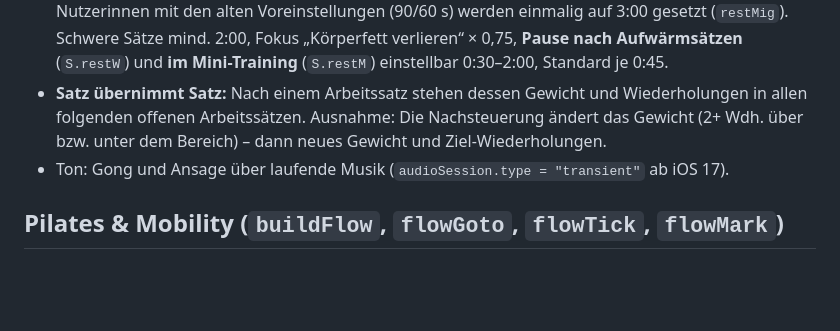
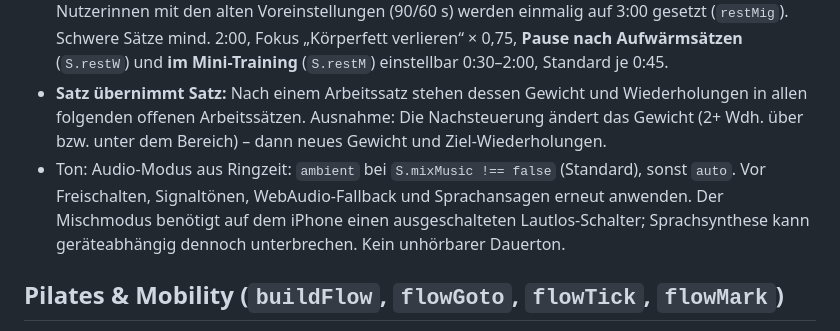
Before and after one commit to dnsmaur1992/Selfcare-Studio, a Markdown page: docs/trainingslogik.md, the part around the change. GitHub-like rendering; blank space fills up the shorter version.

```diff
--- a/docs/trainingslogik.md
+++ b/docs/trainingslogik.md
@@ -46,7 +46,7 @@ Ein Bildschirm, ein Schritt: Cardio (Gerät wählen) → Aktivierung mit Timer
 - **Ende:** Sind noch Übungen offen, teilweise oder übersprungen, zeigt die App sie zum Nachholen, statt sofort zu speichern. Gespeichert werden nur geschaffte Sätze.
 - **Satzpause** (`S.restC` große Übungen, `S.restI` kleine Übungen): Voreinstellung je **3:00 Min**, wählbar 1:00–4:00. Einstellbar bei der Einrichtung, im Profil, in „Training vorbereiten“, im Satz („Danach … Pause · ändern“) und während der Pause (läuft mit der neuen Länge weiter). Bestehende Nutzerinnen mit den alten Voreinstellungen (90/60 s) werden einmalig auf 3:00 gesetzt (`restMig`). Schwere Sätze mind. 2:00, Fokus „Körperfett verlieren“ × 0,75, **Pause nach Aufwärmsätzen** (`S.restW`) und **im Mini-Training** (`S.restM`) einstellbar 0:30–2:00, Standard je 0:45.
 - **Satz übernimmt Satz:** Nach einem Arbeitssatz stehen dessen Gewicht und Wiederholungen in allen folgenden offenen Arbeitssätzen. Ausnahme: Die Nachsteuerung ändert das Gewicht (2+ Wdh. über bzw. unter dem Bereich) – dann neues Gewicht und Ziel-Wiederholungen.
-- Ton: Gong und Ansage über laufende Musik (`audioSession.type = "transient"` ab iOS 17).
+- Ton: Audio-Modus aus Ringzeit: `ambient` bei `S.mixMusic !== false` (Standard), sonst `auto`. Vor Freischalten, Signaltönen, WebAudio-Fallback und Sprachansagen erneut anwenden. Der Mischmodus benötigt auf dem iPhone einen ausgeschalteten Lautlos-Schalter; Sprachsynthese kann geräteabhängig dennoch unterbrechen. Kein unhörbarer Dauerton.
 
 ## Pilates & Mobility (`buildFlow`, `flowGoto`, `flowTick`, `flowMark`)
 - **Protokoll:** Gespeichert wird nur, was gehalten wurde, mit der echten Zeit. Eine vorzeitig verlassene Position zählt ab der Hälfte der Zeit, sonst gilt sie als übersprungen (Anzahl in `skipped`). Ganz ohne gehaltene Position wird nichts gespeichert.
```
